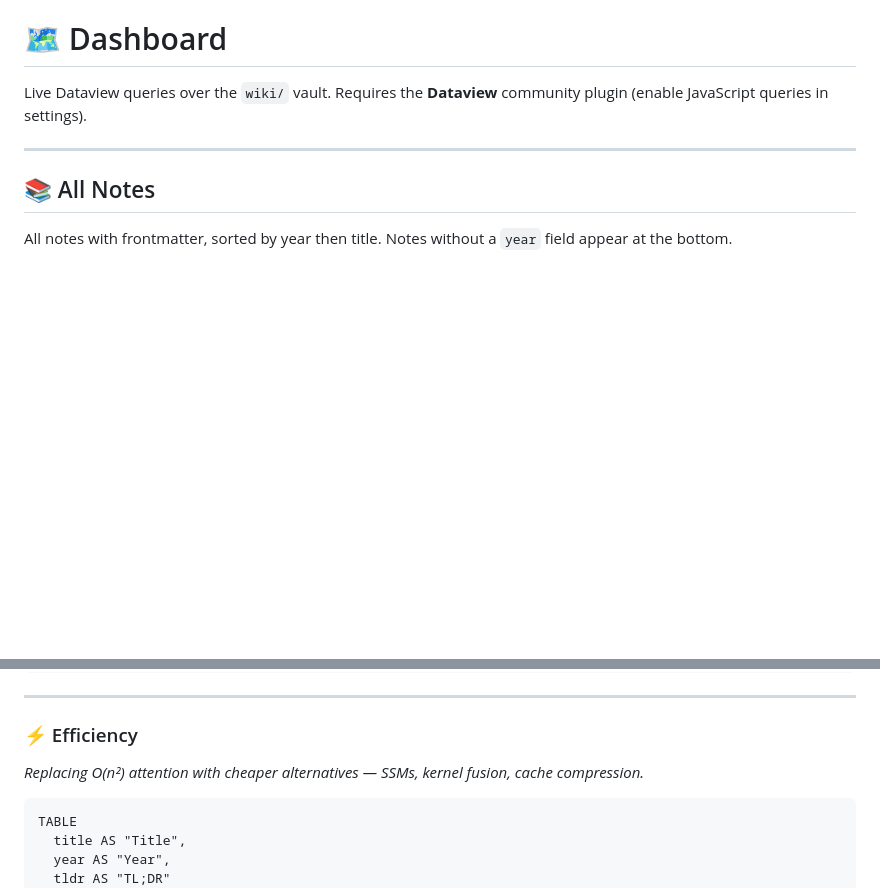
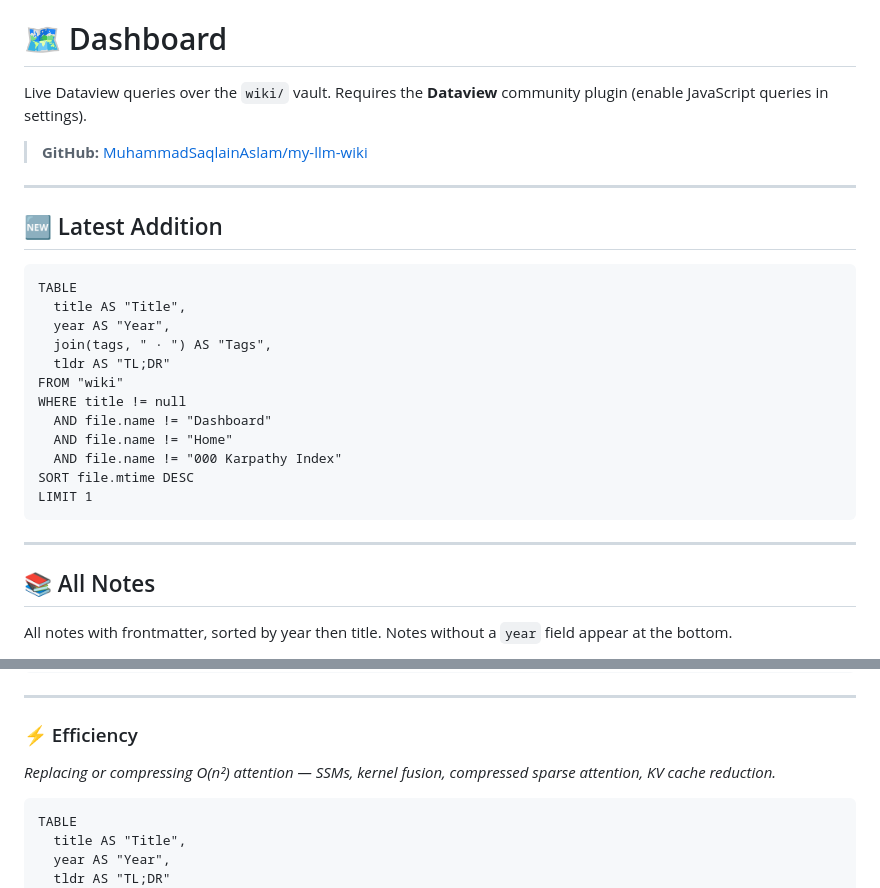
Before and after one commit to MuhammadSaqlainAslam/my-llm-wiki, a Markdown page: wiki/🗺️ Dashboard.md, 2 parts joined by grey strips. Rendered like a GitHub page; blank space fills up the shorter version.

Commit message:
Update Dashboard: add Latest Addition section and GitHub link

````diff
--- a/wiki/🗺️ Dashboard.md
+++ b/wiki/🗺️ Dashboard.md
@@ -6,6 +6,27 @@ tags: [meta, dashboard]
 # 🗺️ Dashboard
 
 Live Dataview queries over the `wiki/` vault. Requires the **Dataview** community plugin (enable JavaScript queries in settings).
+
+> **GitHub:** [MuhammadSaqlainAslam/my-llm-wiki](https://github.com/MuhammadSaqlainAslam/my-llm-wiki)
+
+---
+
+## 🆕 Latest Addition
+
+```dataview
+TABLE
+  title AS "Title",
+  year AS "Year",
+  join(tags, " · ") AS "Tags",
+  tldr AS "TL;DR"
+FROM "wiki"
+WHERE title != null
+  AND file.name != "Dashboard"
+  AND file.name != "Home"
+  AND file.name != "000 Karpathy Index"
+SORT file.mtime DESC
+LIMIT 1
+```
 
 ---
 
@@ -47,7 +68,7 @@ SORT year ASC
 ---
 
 ### ⚡ Efficiency
-*Replacing O(n²) attention with cheaper alternatives — SSMs, kernel fusion, cache compression.*
+*Replacing or compressing O(n²) attention — SSMs, kernel fusion, compressed sparse attention, KV cache reduction.*
 
 ```dataview
 TABLE
````
